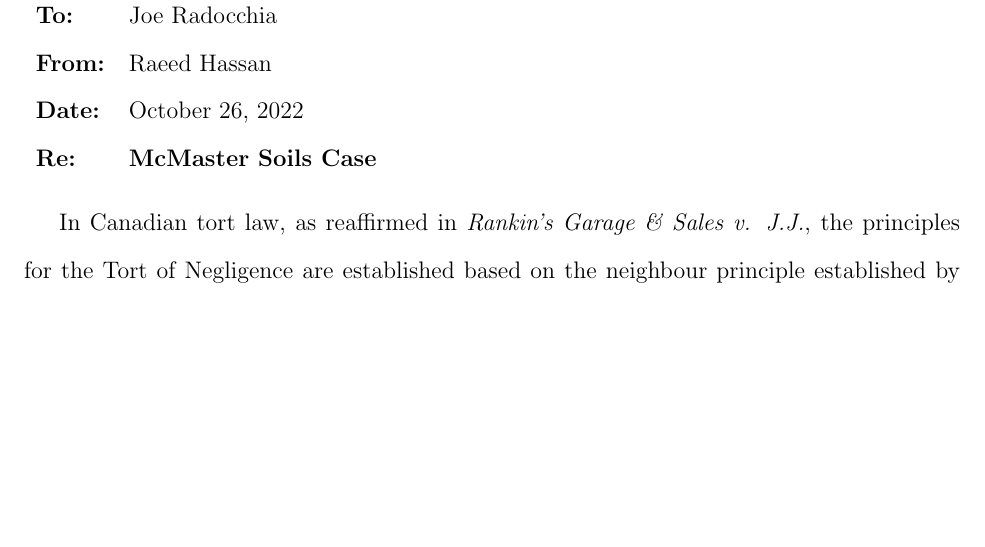
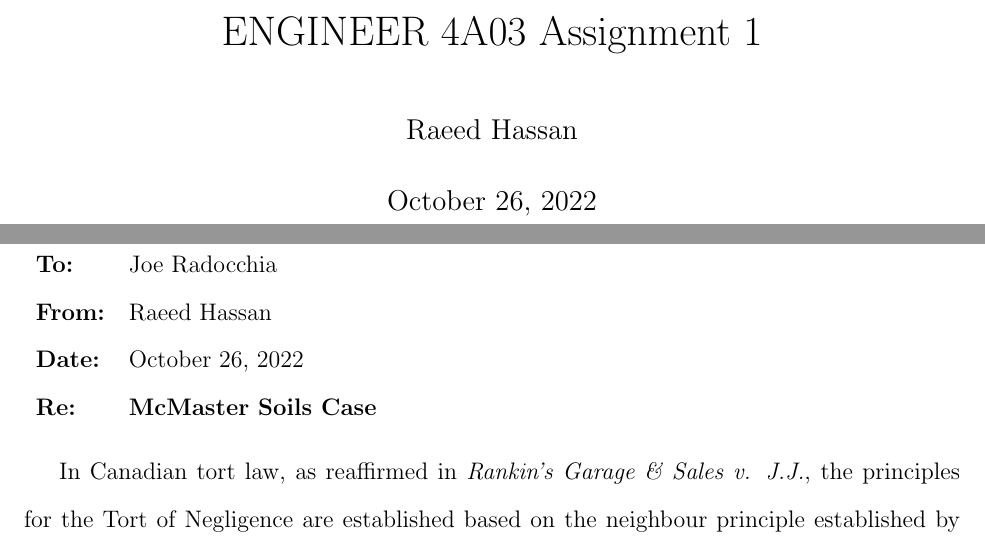
Before and after one commit to raeedh/ENG4A03, a LaTeX problem sheet (Assignment 1/Assignment 1.tex): part of page 1 of 4 before the commit and two parts of pages 1 and 2 of 5 after it, the two joined at a grey line, cut at the place of the change, the shorter picture padded with empty space. Compiled offline with pdfLaTeX.

Commit message:
add title page

```diff
--- a/Assignment 1/Assignment 1.tex
+++ b/Assignment 1/Assignment 1.tex
@@ -3,7 +3,13 @@
 \usepackage{setspace} \doublespacing
 \usepackage{hanging}
 
+\title{ENGINEER 4A03 Assignment 1}
+\author{Raeed Hassan}
+
 \begin{document}
+\maketitle
+\clearpage
+
 \begin{center}
 	\textbf{\underline{Memorandum}}
 \end{center}
```
Also changed, not shown: Assignment 1/Assignment 1.pdf.
